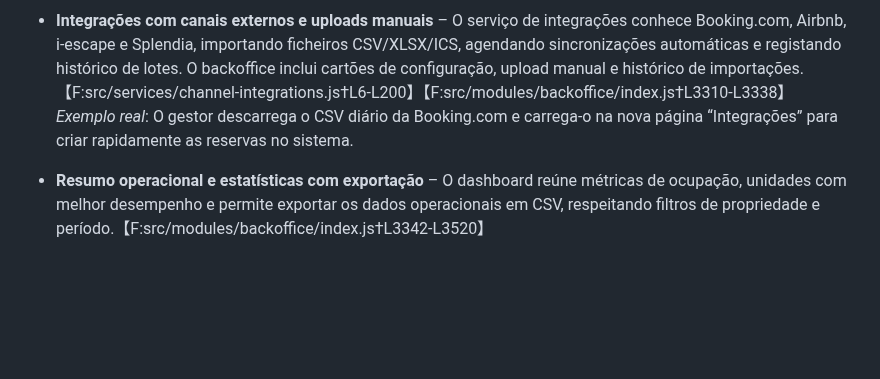
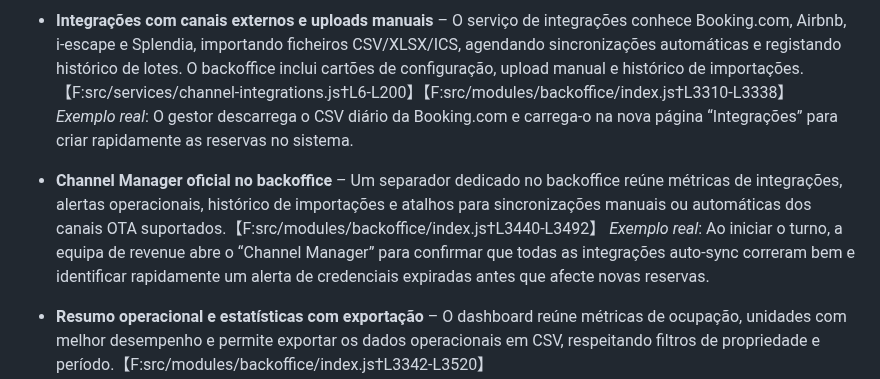
Before and after one commit to Ragnarok3s/gestor-de-alojamentos, a Markdown page: docs/app-functionalities.md, the part around the change. GitHub-like rendering; blank space fills up the shorter version.

Commit message:
Documentar Channel Manager no resumo de funcionalidades

```diff
--- a/docs/app-functionalities.md
+++ b/docs/app-functionalities.md
@@ -29,6 +29,9 @@ A aplicação cobre todo o ciclo de operações de um gestor de alojamentos. A l
 - **Integrações com canais externos e uploads manuais** – O serviço de integrações conhece Booking.com, Airbnb, i-escape e Splendia, importando ficheiros CSV/XLSX/ICS, agendando sincronizações automáticas e registando histórico de lotes. O backoffice inclui cartões de configuração, upload manual e histórico de importações.【F:src/services/channel-integrations.js†L6-L200】【F:src/modules/backoffice/index.js†L3310-L3338】
   *Exemplo real*: O gestor descarrega o CSV diário da Booking.com e carrega-o na nova página “Integrações” para criar rapidamente as reservas no sistema.
 
+- **Channel Manager oficial no backoffice** – Um separador dedicado no backoffice reúne métricas de integrações, alertas operacionais, histórico de importações e atalhos para sincronizações manuais ou automáticas dos canais OTA suportados.【F:src/modules/backoffice/index.js†L3440-L3492】
+  *Exemplo real*: Ao iniciar o turno, a equipa de revenue abre o “Channel Manager” para confirmar que todas as integrações auto-sync correram bem e identificar rapidamente um alerta de credenciais expiradas antes que afecte novas reservas.
+
 - **Resumo operacional e estatísticas com exportação** – O dashboard reúne métricas de ocupação, unidades com melhor desempenho e permite exportar os dados operacionais em CSV, respeitando filtros de propriedade e período.【F:src/modules/backoffice/index.js†L3342-L3520】
   *Exemplo real*: Antes de uma reunião semanal, o gestor exporta o relatório operacional com ocupação e top unidades para partilhar com a equipa.
 
```
